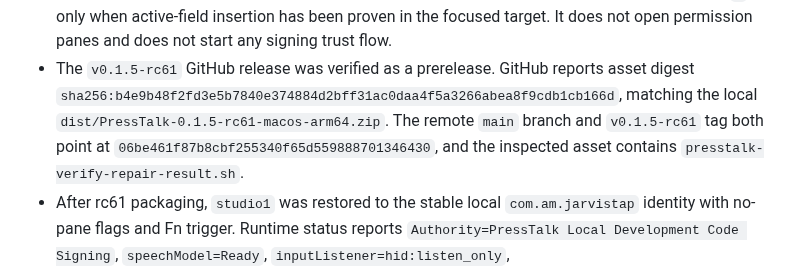
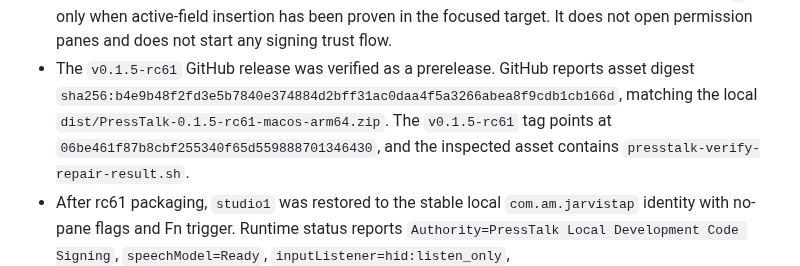
Before and after one commit to subtract0/presstalk, a Markdown page: docs/RELEASE_STATUS.md, the part around the change. Drawn GitHub-style.

Commit message:
Fix rc61 tag status wording

```diff
--- a/docs/RELEASE_STATUS.md
+++ b/docs/RELEASE_STATUS.md
@@ -26,8 +26,8 @@ Verified on `studio1` during 2026-06-06 and 2026-06-07:
 - The `v0.1.5-rc61` GitHub release was verified as a prerelease. GitHub reports
   asset digest
   `sha256:b4e9b48f2fd3e5b7840e374884d2bff31ac0daa4f5a3266abea8f9cdb1cb166d`,
-  matching the local `dist/PressTalk-0.1.5-rc61-macos-arm64.zip`. The remote
-  `main` branch and `v0.1.5-rc61` tag both point at
+  matching the local `dist/PressTalk-0.1.5-rc61-macos-arm64.zip`. The
+  `v0.1.5-rc61` tag points at
   `06be461f87b8cbf255340f65d559888701346430`, and the inspected asset contains
   `presstalk-verify-repair-result.sh`.
 - After rc61 packaging, `studio1` was restored to the stable local
```
